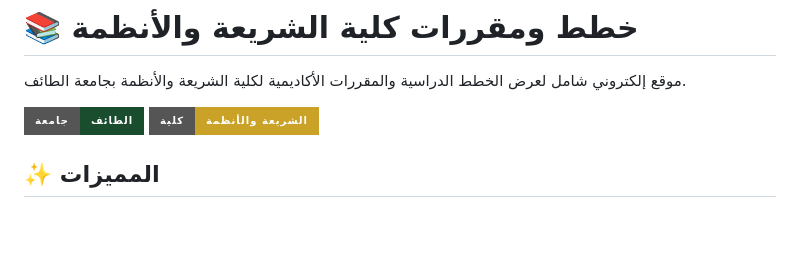
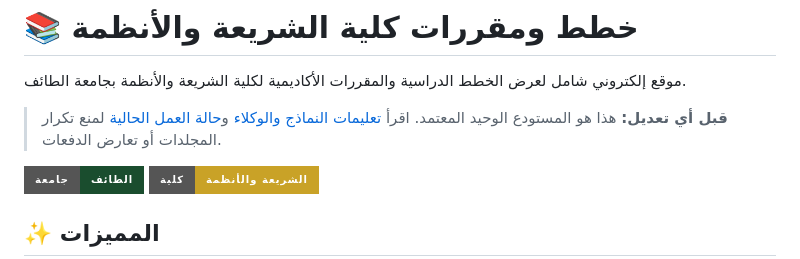
Before and after one commit to majed354/courseOfShar3ah, a Markdown page: README.md, the part around the change. GitHub-like rendering; badges without logos; blank space fills up the shorter version.

Commit message:
Document canonical repository and agent coordination rules

```diff
--- a/README.md
+++ b/README.md
@@ -1,6 +1,10 @@
 # 📚 خطط ومقررات كلية الشريعة والأنظمة
 
 موقع إلكتروني شامل لعرض الخطط الدراسية والمقررات الأكاديمية لكلية الشريعة والأنظمة بجامعة الطائف.
+
+> **قبل أي تعديل:** هذا هو المستودع الوحيد المعتمد. اقرأ
+> [تعليمات النماذج والوكلاء](AGENTS.md) و[حالة العمل الحالية](WORK_STATUS.md)
+> لمنع تكرار المجلدات أو تعارض الدفعات.
 
 ![جامعة الطائف](https://img.shields.io/badge/جامعة-الطائف-1a4d2e?style=for-the-badge)
 ![الكلية](https://img.shields.io/badge/كلية-الشريعة%20والأنظمة-c9a227?style=for-the-badge)
```
Also changed, not shown: AGENTS.md (added, +110 -0 lines), WORK_STATUS.md (added, +50 -0 lines).
